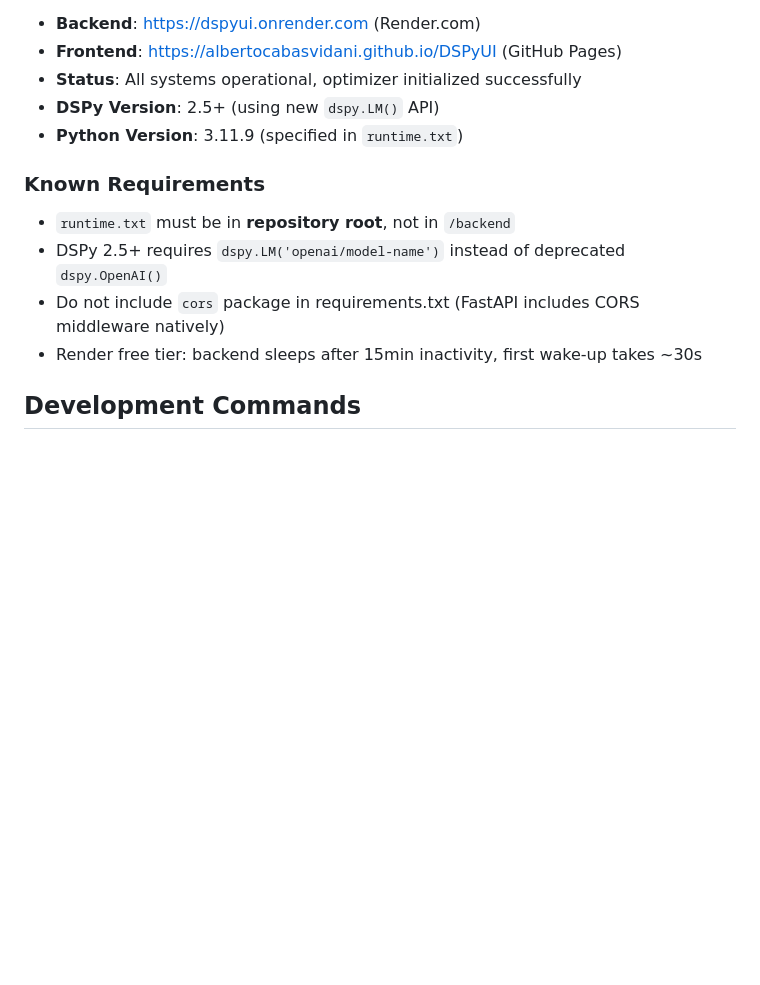
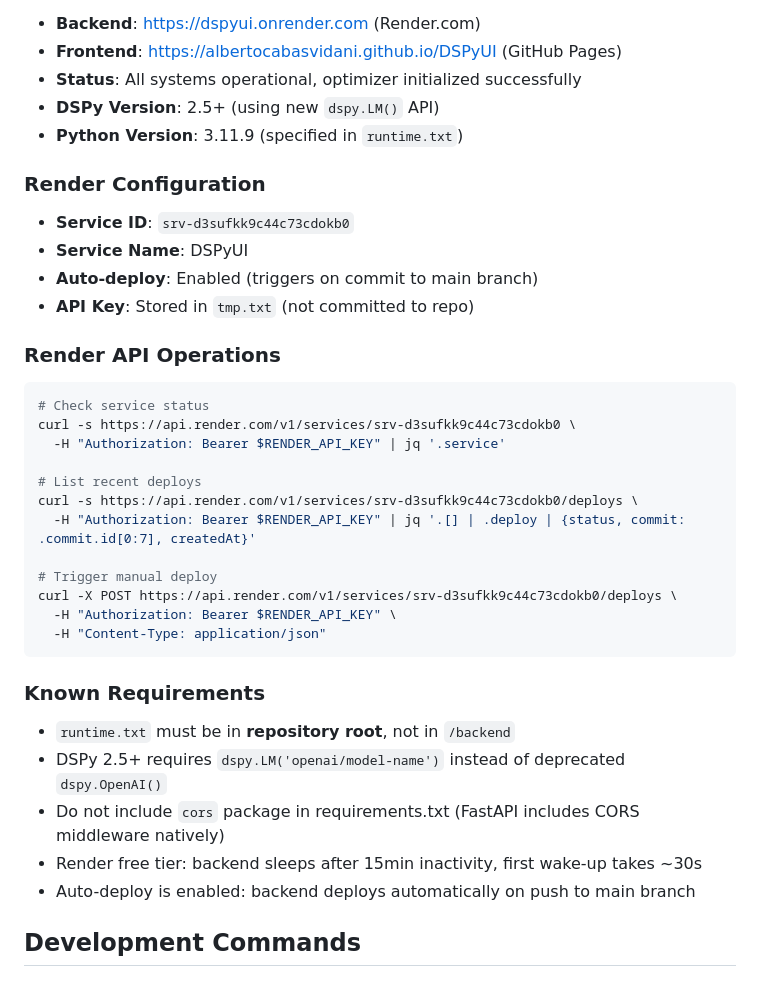
Before and after one commit to albertocabasvidani/DSPyUI, a Markdown page: CLAUDE.md, the part around the change. Rendered like a GitHub page; blank space fills up the shorter version.

Commit message:
docs: Add Render API configuration to CLAUDE.md
Added Render deployment information:
- Service ID and configuration details
- API operations examples (status, deploys, manual trigger)
- Auto-deploy note in Known Requirements

This allows using Render API for deployment management.

🤖 Generated with [Claude Code](https://claude.com/claude-code)

Co-Authored-By: Claude <noreply@anthropic.com>

````diff
--- a/CLAUDE.md
+++ b/CLAUDE.md
@@ -21,12 +21,37 @@ The architecture is **serverless-friendly** with complete separation between fro
 - **DSPy Version**: 2.5+ (using new `dspy.LM()` API)
 - **Python Version**: 3.11.9 (specified in `runtime.txt`)
 
+### Render Configuration
+
+- **Service ID**: `srv-d3sufkk9c44c73cdokb0`
+- **Service Name**: DSPyUI
+- **Auto-deploy**: Enabled (triggers on commit to main branch)
+- **API Key**: Stored in `tmp.txt` (not committed to repo)
+
+### Render API Operations
+
+```bash
+# Check service status
+curl -s https://api.render.com/v1/services/srv-d3sufkk9c44c73cdokb0 \
+  -H "Authorization: Bearer $RENDER_API_KEY" | jq '.service'
+
+# List recent deploys
+curl -s https://api.render.com/v1/services/srv-d3sufkk9c44c73cdokb0/deploys \
+  -H "Authorization: Bearer $RENDER_API_KEY" | jq '.[] | .deploy | {status, commit: .commit.id[0:7], createdAt}'
+
+# Trigger manual deploy
+curl -X POST https://api.render.com/v1/services/srv-d3sufkk9c44c73cdokb0/deploys \
+  -H "Authorization: Bearer $RENDER_API_KEY" \
+  -H "Content-Type: application/json"
+```
+
 ### Known Requirements
 
 - `runtime.txt` must be in **repository root**, not in `/backend`
 - DSPy 2.5+ requires `dspy.LM('openai/model-name')` instead of deprecated `dspy.OpenAI()`
 - Do not include `cors` package in requirements.txt (FastAPI includes CORS middleware natively)
 - Render free tier: backend sleeps after 15min inactivity, first wake-up takes ~30s
+- Auto-deploy is enabled: backend deploys automatically on push to main branch
 
 ## Development Commands
 
````
